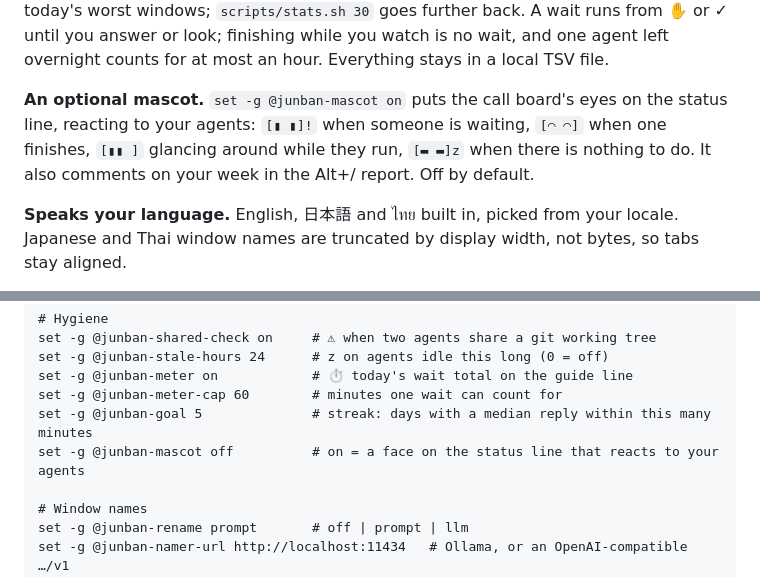
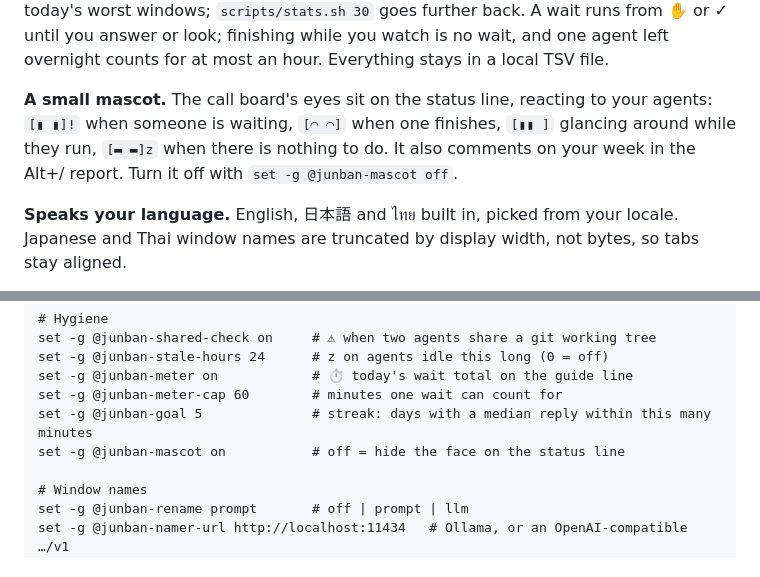
Before and after one commit to Nameless-LLC/junban, a Markdown page: README.md, 2 parts joined by grey strips. GitHub-like rendering.

Commit message:
README: the mascot is on by default
Co-Authored-By: Claude Opus 5.5 <noreply@anthropic.com>

```diff
--- a/README.md
+++ b/README.md
@@ -77,7 +77,7 @@ There are [good plugins](#prior-art) that put a status icon on your tabs. junban
 
 **It measures how long your agents sat waiting on you.** The guide line shows today's total and your median reply time (`⏱ kept waiting 42m today · median reply 3m10s`). Alt+/ adds a bar per day for the last week, this week against last (median reply and total), your best day, a streak of days with a median reply under your goal, and today's worst windows; `scripts/stats.sh 30` goes further back. A wait runs from ✋ or ✓ until you answer or look; finishing while you watch is no wait, and one agent left overnight counts for at most an hour. Everything stays in a local TSV file.
 
-**An optional mascot.** `set -g @junban-mascot on` puts the call board's eyes on the status line, reacting to your agents: `[▮ ▮]!` when someone is waiting, `[◠ ◠]` when one finishes, `[▮▮ ]` glancing around while they run, `[▬ ▬]z` when there is nothing to do. It also comments on your week in the Alt+/ report. Off by default.
+**A small mascot.** The call board's eyes sit on the status line, reacting to your agents: `[▮ ▮]!` when someone is waiting, `[◠ ◠]` when one finishes, `[▮▮ ]` glancing around while they run, `[▬ ▬]z` when there is nothing to do. It also comments on your week in the Alt+/ report. Turn it off with `set -g @junban-mascot off`.
 
 **Speaks your language.** English, 日本語 and ไทย built in, picked from your locale. Japanese and Thai window names are truncated by display width, not bytes, so tabs stay aligned.
 
@@ -112,7 +112,7 @@ set -g @junban-stale-hours 24      # z on agents idle this long (0 = off)
 set -g @junban-meter on            # ⏱ today's wait total on the guide line
 set -g @junban-meter-cap 60        # minutes one wait can count for
 set -g @junban-goal 5              # streak: days with a median reply within this many minutes
-set -g @junban-mascot off          # on = a face on the status line that reacts to your agents
+set -g @junban-mascot on           # off = hide the face on the status line
 
 # Window names
 set -g @junban-rename prompt       # off | prompt | llm
```
Also changed, not shown: README.ja.md (+1 -1 lines).
